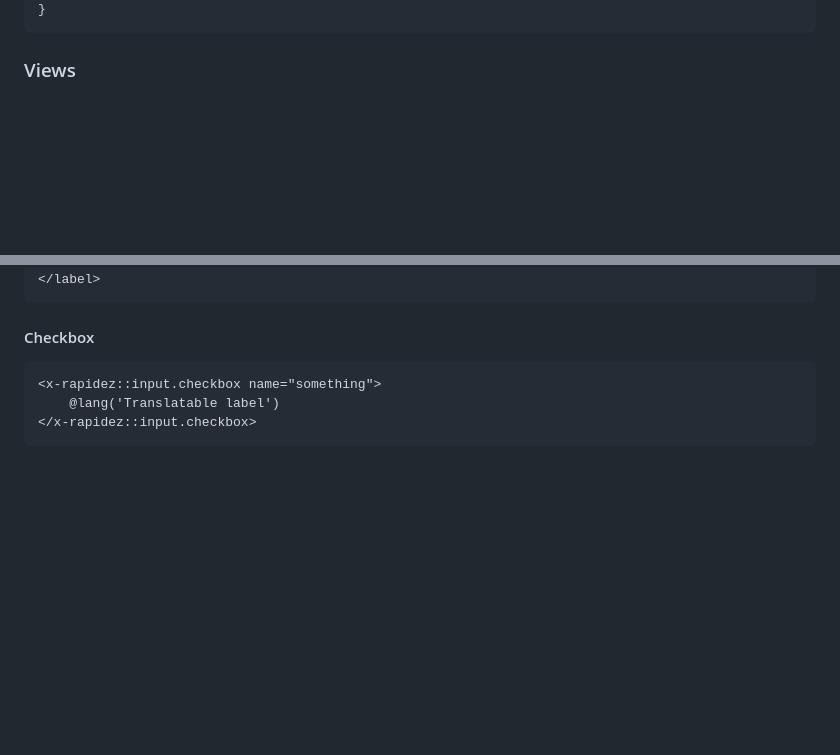
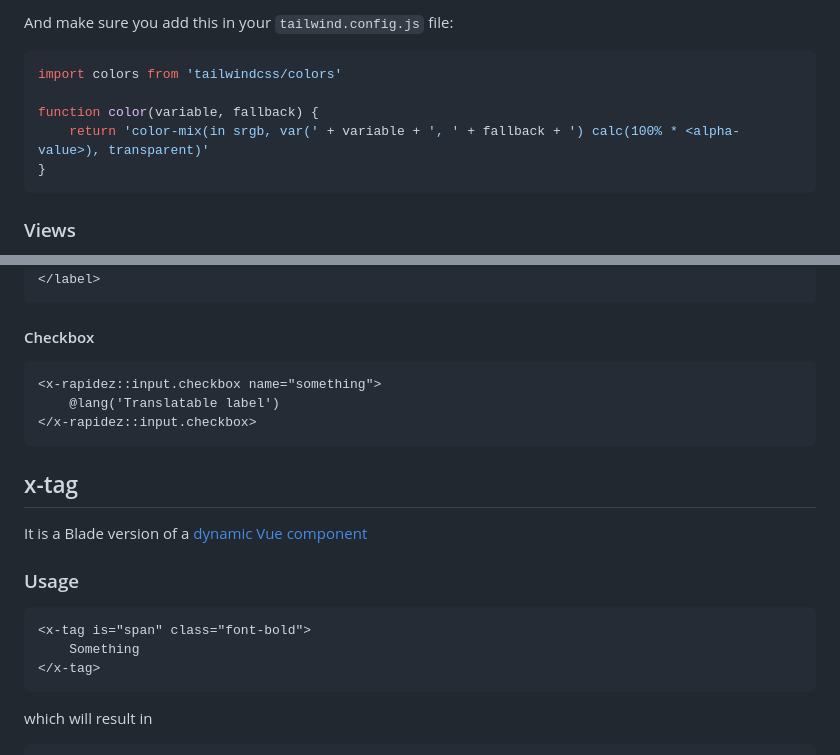
Before and after one commit to rapidez/blade-components, a Markdown page: README.md, 2 parts joined by grey strips. Rendered like a GitHub page; blank space fills up the shorter version.

````diff
--- a/README.md
+++ b/README.md
@@ -32,3 +80,9 @@ colors: {
+And make sure you add this in your `tailwind.config.js` file:
+```js
+import colors from 'tailwindcss/colors'
+
+function color(variable, fallback) {
+    return 'color-mix(in srgb, var(' + variable + ', ' + fallback + ') calc(100% * <alpha-value>), transparent)'
 }
 ```
 
@@ -62,3 +116,17 @@ Just like any other Blade component, check out the [Laravel Blade docs](https://
 </x-rapidez::input.checkbox>
 ```
 
+## x-tag
+
+It is a Blade version of a [dynamic Vue component](https://vuejs.org/guide/essentials/component-basics.html#dynamic-components)
+
+### Usage
+
+```blade
+<x-tag is="span" class="font-bold">
+    Something
+</x-tag>
+```
+
+which will result in
+
````
Also changed, not shown: other parts of README.md (+59 -5 lines), .github/media/buttons.png (added), .github/media/screenshot.png, 17 other files.
